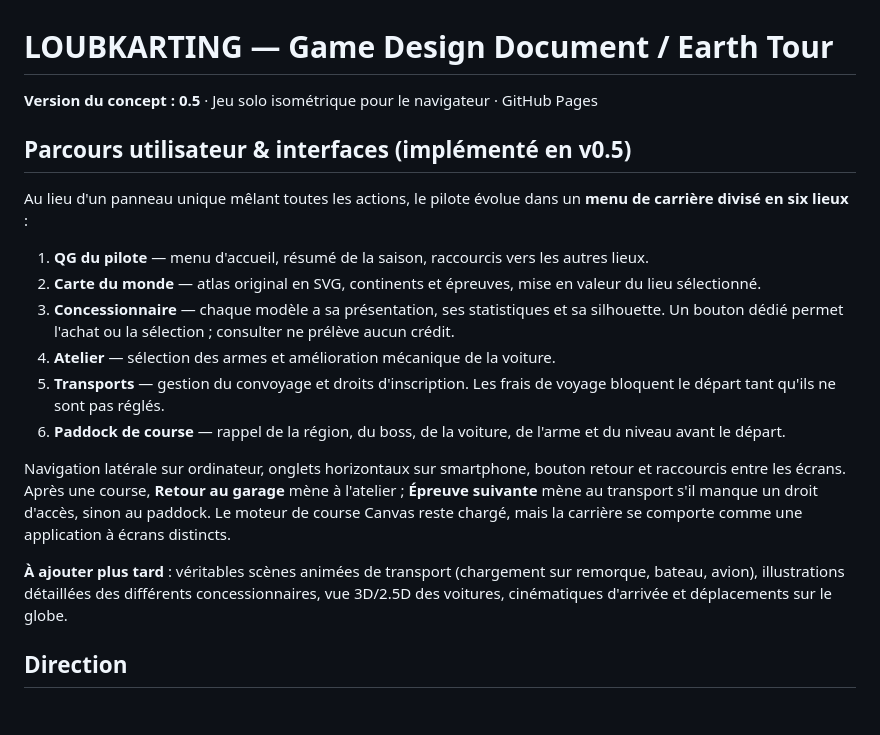
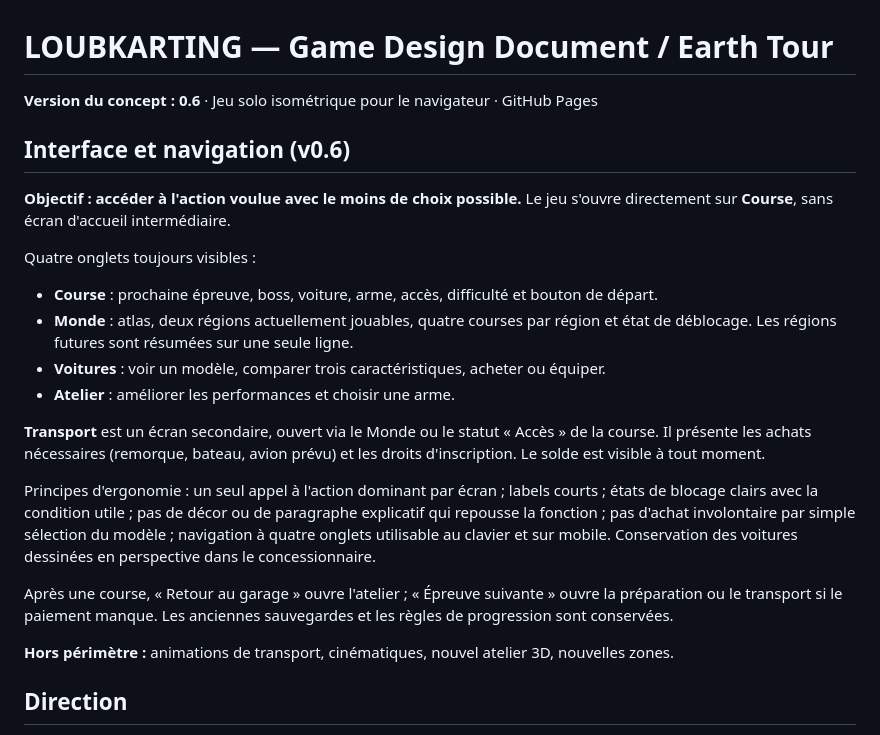
Before and after one commit to trexdbg/loubkarting, a Markdown page: docs/GAME_DESIGN.md, the part around the change. Drawn GitHub-style; blank space fills up the shorter version.

Commit message:
Update design bible with ergonomic four-tab navigation and contextual transport

```diff
--- a/docs/GAME_DESIGN.md
+++ b/docs/GAME_DESIGN.md
@@ -1,20 +1,23 @@
 # LOUBKARTING — Game Design Document / Earth Tour
-**Version du concept : 0.5** · Jeu solo isométrique pour le navigateur · GitHub Pages
+**Version du concept : 0.6** · Jeu solo isométrique pour le navigateur · GitHub Pages
 
-## Parcours utilisateur & interfaces (implémenté en v0.5)
+## Interface et navigation (v0.6)
 
-Au lieu d'un panneau unique mêlant toutes les actions, le pilote évolue dans un **menu de carrière divisé en six lieux** :
+**Objectif : accéder à l'action voulue avec le moins de choix possible.** Le jeu s'ouvre directement sur **Course**, sans écran d'accueil intermédiaire.
 
-1. **QG du pilote** — menu d'accueil, résumé de la saison, raccourcis vers les autres lieux.
-2. **Carte du monde** — atlas original en SVG, continents et épreuves, mise en valeur du lieu sélectionné.
-3. **Concessionnaire** — chaque modèle a sa présentation, ses statistiques et sa silhouette. Un bouton dédié permet l'achat ou la sélection ; consulter ne prélève aucun crédit.
-4. **Atelier** — sélection des armes et amélioration mécanique de la voiture.
-5. **Transports** — gestion du convoyage et droits d'inscription. Les frais de voyage bloquent le départ tant qu'ils ne sont pas réglés.
-6. **Paddock de course** — rappel de la région, du boss, de la voiture, de l'arme et du niveau avant le départ.
+Quatre onglets toujours visibles :
+- **Course** : prochaine épreuve, boss, voiture, arme, accès, difficulté et bouton de départ.
+- **Monde** : atlas, deux régions actuellement jouables, quatre courses par région et état de déblocage. Les régions futures sont résumées sur une seule ligne.
+- **Voitures** : voir un modèle, comparer trois caractéristiques, acheter ou équiper.
+- **Atelier** : améliorer les performances et choisir une arme.
 
-Navigation latérale sur ordinateur, onglets horizontaux sur smartphone, bouton retour et raccourcis entre les écrans. Après une course, **Retour au garage** mène à l'atelier ; **Épreuve suivante** mène au transport s'il manque un droit d'accès, sinon au paddock. Le moteur de course Canvas reste chargé, mais la carrière se comporte comme une application à écrans distincts.
+**Transport** est un écran secondaire, ouvert via le Monde ou le statut « Accès » de la course. Il présente les achats nécessaires (remorque, bateau, avion prévu) et les droits d'inscription. Le solde est visible à tout moment.
 
-**À ajouter plus tard** : véritables scènes animées de transport (chargement sur remorque, bateau, avion), illustrations détaillées des différents concessionnaires, vue 3D/2.5D des voitures, cinématiques d'arrivée et déplacements sur le globe.
+Principes d'ergonomie : un seul appel à l'action dominant par écran ; labels courts ; états de blocage clairs avec la condition utile ; pas de décor ou de paragraphe explicatif qui repousse la fonction ; pas d'achat involontaire par simple sélection du modèle ; navigation à quatre onglets utilisable au clavier et sur mobile. Conservation des voitures dessinées en perspective dans le concessionnaire.
+
+Après une course, « Retour au garage » ouvre l'atelier ; « Épreuve suivante » ouvre la préparation ou le transport si le paiement manque. Les anciennes sauvegardes et les règles de progression sont conservées.
+
+**Hors périmètre :** animations de transport, cinématiques, nouvel atelier 3D, nouvelles zones.
 
 ## Direction
 
```
